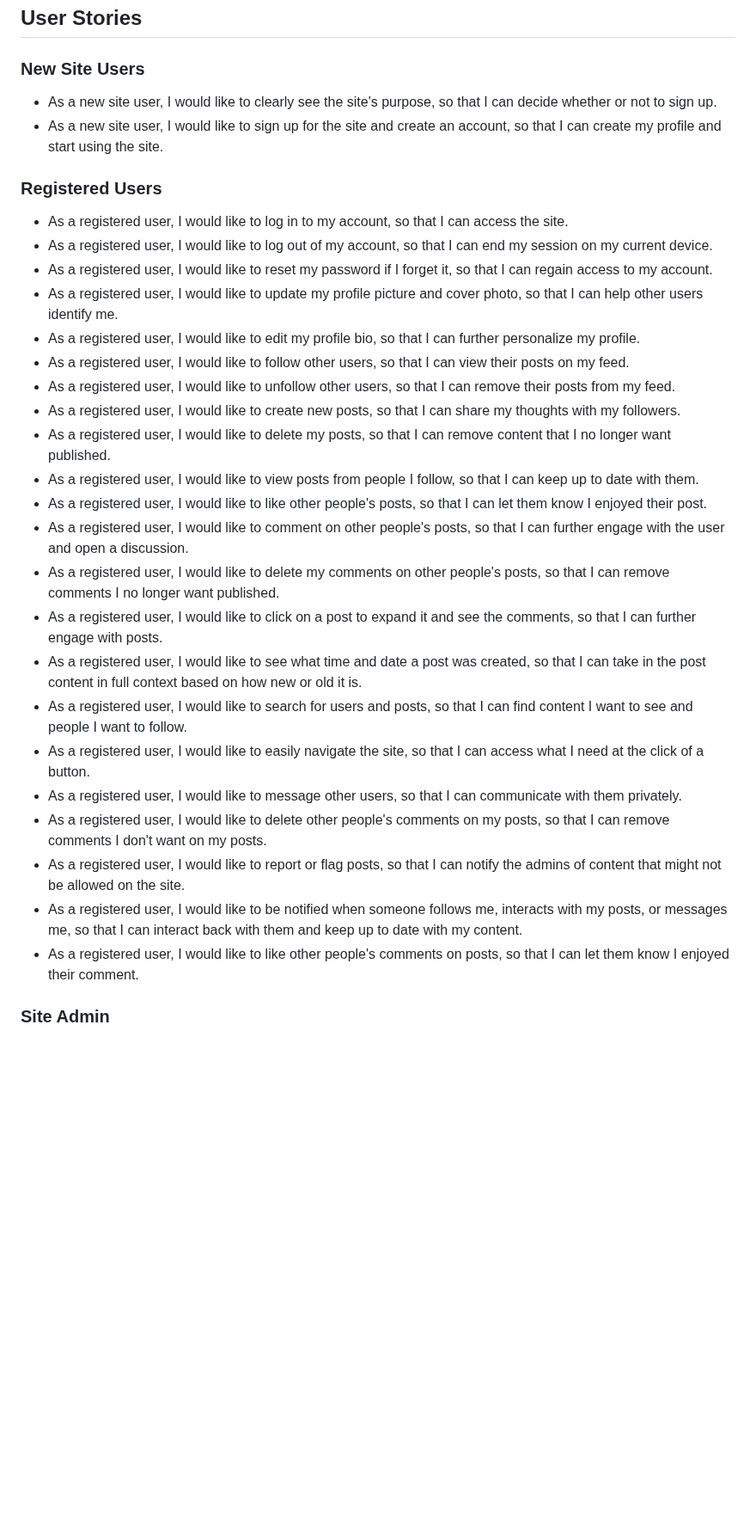
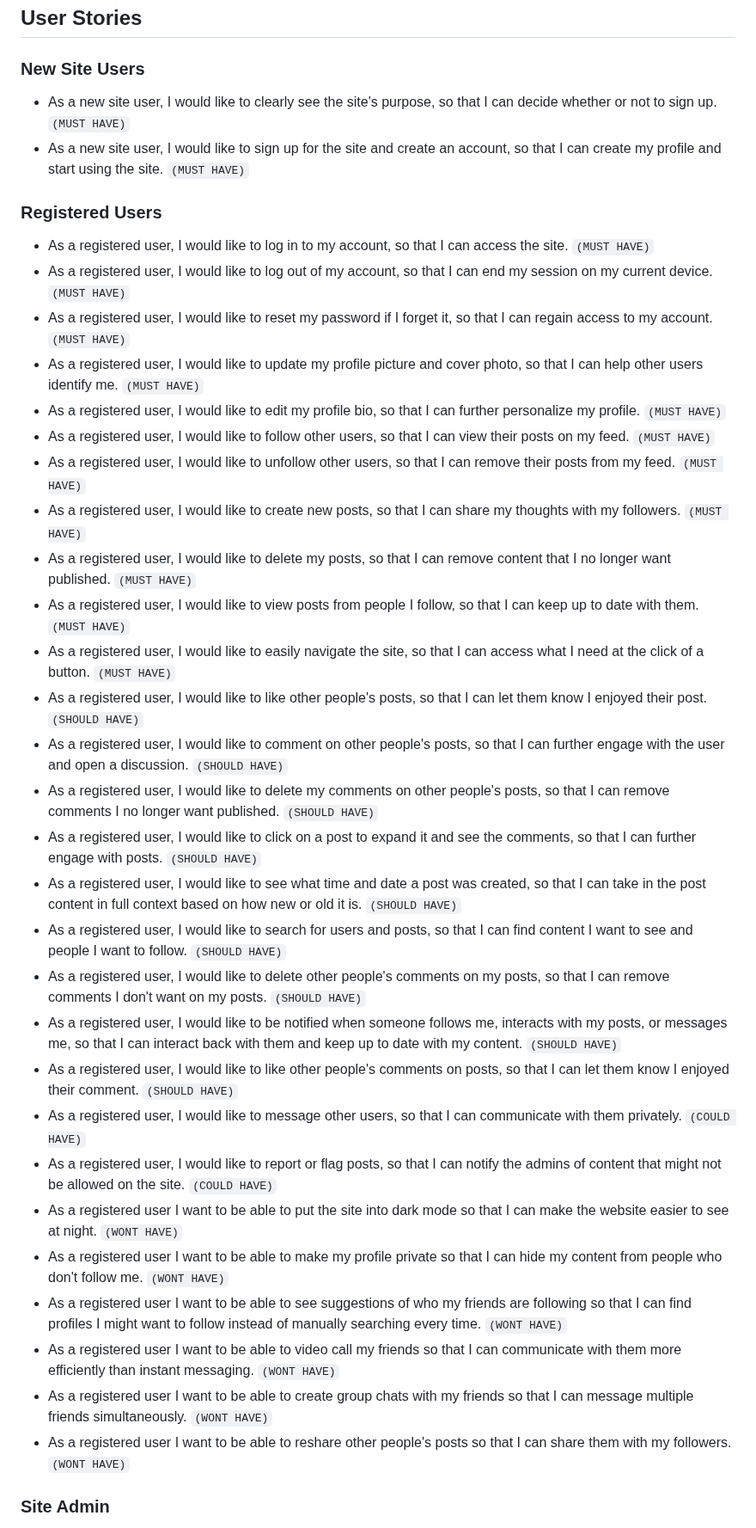
Before and after one commit to adamgilroy22/tribe, a Markdown page: README.md, the part around one of its changes. Shown at 86% size. Drawn GitHub-style; blank space fills up the shorter version.

Commit message:
Add MoSCoW prioritization to readme

```diff
--- a/README.md
+++ b/README.md
@@ -49,33 +49,39 @@ I've used CSS `:root` variables to easily update the global colour scheme by cha
 
 ### New Site Users
 
-- As a new site user, I would like to clearly see the site's purpose, so that I can decide whether or not to sign up.
-- As a new site user, I would like to sign up for the site and create an account, so that I can create my profile and start using the site.
+- As a new site user, I would like to clearly see the site's purpose, so that I can decide whether or not to sign up. `(MUST HAVE)`
+- As a new site user, I would like to sign up for the site and create an account, so that I can create my profile and start using the site. `(MUST HAVE)`
 
 ### Registered Users
 
-- As a registered user, I would like to log in to my account, so that I can access the site.
-- As a registered user, I would like to log out of my account, so that I can end my session on my current device.
-- As a registered user, I would like to reset my password if I forget it, so that I can regain access to my account.
-- As a registered user, I would like to update my profile picture and cover photo, so that I can help other users identify me.
-- As a registered user, I would like to edit my profile bio, so that I can further personalize my profile.
-- As a registered user, I would like to follow other users, so that I can view their posts on my feed.
-- As a registered user, I would like to unfollow other users, so that I can remove their posts from my feed.
-- As a registered user, I would like to create new posts, so that I can share my thoughts with my followers.
-- As a registered user, I would like to delete my posts, so that I can remove content that I no longer want published.
-- As a registered user, I would like to view posts from people I follow, so that I can keep up to date with them.
-- As a registered user, I would like to like other people's posts, so that I can let them know I enjoyed their post.
-- As a registered user, I would like to comment on other people's posts, so that I can further engage with the user and open a discussion.
-- As a registered user, I would like to delete my comments on other people's posts, so that I can remove comments I no longer want published.
-- As a registered user, I would like to click on a post to expand it and see the comments, so that I can further engage with posts.
-- As a registered user, I would like to see what time and date a post was created, so that I can take in the post content in full context based on how new or old it is.
-- As a registered user, I would like to search for users and posts, so that I can find content I want to see and people I want to follow.
-- As a registered user, I would like to easily navigate the site, so that I can access what I need at the click of a button.
-- As a registered user, I would like to message other users, so that I can communicate with them privately.
-- As a registered user, I would like to delete other people's comments on my posts, so that I can remove comments I don't want on my posts.
-- As a registered user, I would like to report or flag posts, so that I can notify the admins of content that might not be allowed on the site.
-- As a registered user, I would like to be notified when someone follows me, interacts with my posts, or messages me, so that I can interact back with them and keep up to date with my content.
-- As a registered user, I would like to like other people's comments on posts, so that I can let them know I enjoyed their comment.
+- As a registered user, I would like to log in to my account, so that I can access the site. `(MUST HAVE)`
+- As a registered user, I would like to log out of my account, so that I can end my session on my current device. `(MUST HAVE)`
+- As a registered user, I would like to reset my password if I forget it, so that I can regain access to my account. `(MUST HAVE)`
+- As a registered user, I would like to update my profile picture and cover photo, so that I can help other users identify me. `(MUST HAVE)`
+- As a registered user, I would like to edit my profile bio, so that I can further personalize my profile. `(MUST HAVE)`
+- As a registered user, I would like to follow other users, so that I can view their posts on my feed. `(MUST HAVE)`
+- As a registered user, I would like to unfollow other users, so that I can remove their posts from my feed. `(MUST HAVE)`
+- As a registered user, I would like to create new posts, so that I can share my thoughts with my followers. `(MUST HAVE)`
+- As a registered user, I would like to delete my posts, so that I can remove content that I no longer want published. `(MUST HAVE)`
+- As a registered user, I would like to view posts from people I follow, so that I can keep up to date with them. `(MUST HAVE)`
+- As a registered user, I would like to easily navigate the site, so that I can access what I need at the click of a button. `(MUST HAVE)`
+- As a registered user, I would like to like other people's posts, so that I can let them know I enjoyed their post. `(SHOULD HAVE)`
+- As a registered user, I would like to comment on other people's posts, so that I can further engage with the user and open a discussion. `(SHOULD HAVE)`
+- As a registered user, I would like to delete my comments on other people's posts, so that I can remove comments I no longer want published. `(SHOULD HAVE)`
+- As a registered user, I would like to click on a post to expand it and see the comments, so that I can further engage with posts. `(SHOULD HAVE)`
+- As a registered user, I would like to see what time and date a post was created, so that I can take in the post content in full context based on how new or old it is. `(SHOULD HAVE)`
+- As a registered user, I would like to search for users and posts, so that I can find content I want to see and people I want to follow. `(SHOULD HAVE)`
+- As a registered user, I would like to delete other people's comments on my posts, so that I can remove comments I don't want on my posts. `(SHOULD HAVE)`
+- As a registered user, I would like to be notified when someone follows me, interacts with my posts, or messages me, so that I can interact back with them and keep up to date with my content. `(SHOULD HAVE)`
+- As a registered user, I would like to like other people's comments on posts, so that I can let them know I enjoyed their comment. `(SHOULD HAVE)`
+- As a registered user, I would like to message other users, so that I can communicate with them privately. `(COULD HAVE)`
+- As a registered user, I would like to report or flag posts, so that I can notify the admins of content that might not be allowed on the site. `(COULD HAVE)`
+- As a registered user I want to be able to put the site into dark mode so that I can make the website easier to see at night. `(WONT HAVE)`
+- As a registered user I want to be able to make my profile private so that I can hide my content from people who don't follow me. `(WONT HAVE)`
+- As a registered user I want to be able to see suggestions of who my friends are following so that I can find profiles I might want to follow instead of manually searching every time. `(WONT HAVE)`
+- As a registered user I want to be able to video call my friends so that I can communicate with them more efficiently than instant messaging. `(WONT HAVE)`
+- As a registered user I want to be able to create group chats with my friends so that I can message multiple friends simultaneously. `(WONT HAVE)`
+- As a registered user I want to be able to reshare other people's posts so that I can share them with my followers. `(WONT HAVE)`
 
 ### Site Admin
 
```
Also changed, not shown: other parts of README.md (+4 -3 lines).
